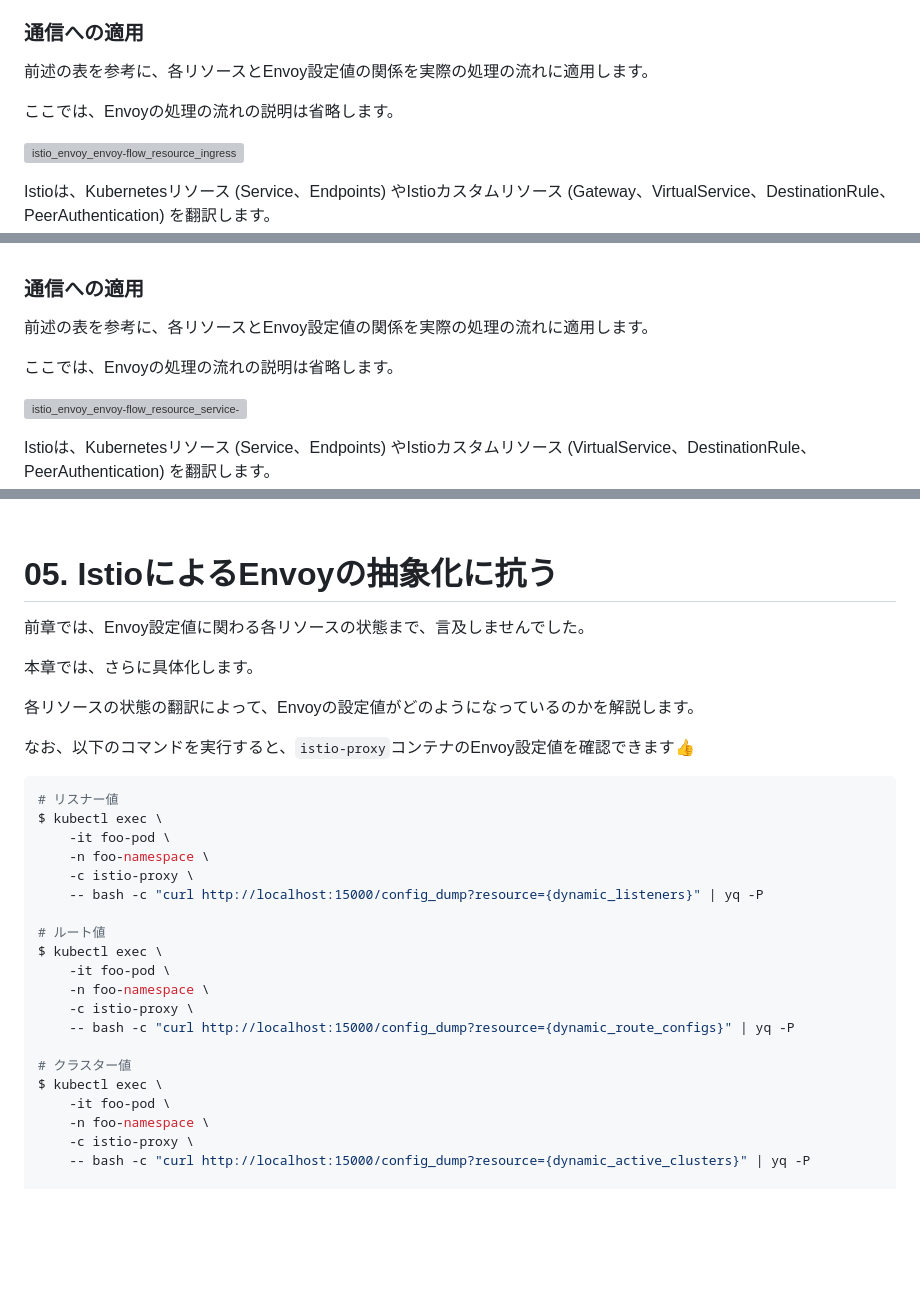
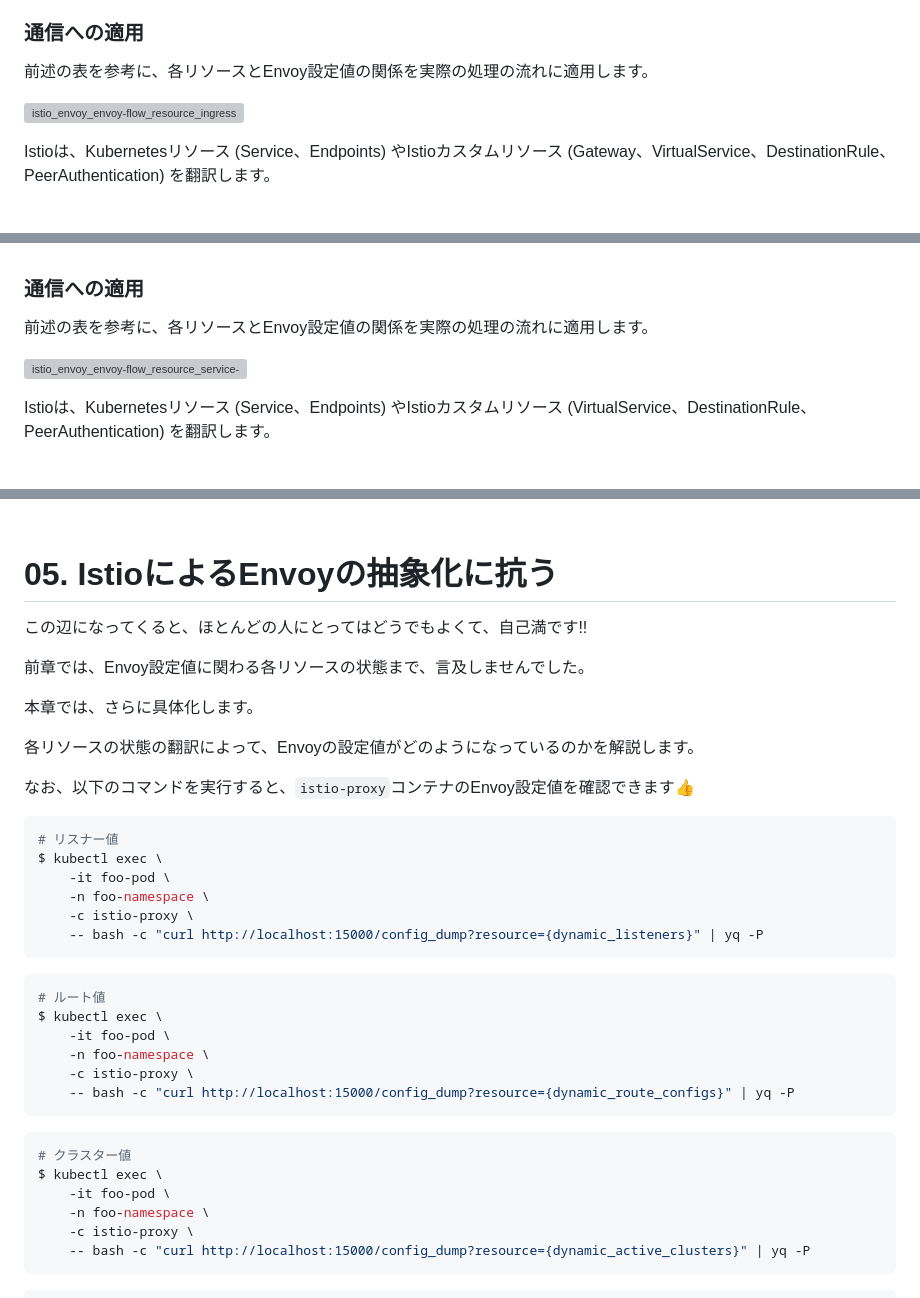
Before and after one commit to hiroki-it/hatenablog, a Markdown page: dist/draft/【Istio⛵️】IstioがEnvoyの抽象化によりトラフィックを管理する仕組み.md, 3 parts joined by grey strips. Rendered like a GitHub page; blank space fills up the shorter version; grey boxes are pictures that could not be loaded.

Commit message:
update 記事を更新した。

````diff
--- a/dist/draft/【Istio⛵️】IstioがEnvoyの抽象化によりトラフィックを管理する仕組み.md
+++ b/dist/draft/【Istio⛵️】IstioがEnvoyの抽象化によりトラフィックを管理する仕組み.md
@@ -323,8 +324,6 @@ Istioコントロールプレーンは、KubernetesリソースやIstioカスタ
 ### 通信への適用
 
 前述の表を参考に、各リソースとEnvoy設定値の関係を実際の処理の流れに適用します。
-
-ここでは、Envoyの処理の流れの説明は省略します。
 
 ![istio_envoy_envoy-flow_resource_ingress](https://raw.githubusercontent.com/hiroki-it/tech-notebook-images/master/images/drawio/blog/istio/istio_envoy_envoy-flow_resource_ingress.png)
 
@@ -421,8 +420,6 @@ Istioは、Kubernetesリソース (Service、Endpoints) やIstioカスタムリ
 
 前述の表を参考に、各リソースとEnvoy設定値の関係を実際の処理の流れに適用します。
 
-ここでは、Envoyの処理の流れの説明は省略します。
-
 ![istio_envoy_envoy-flow_resource_service-to-service](https://raw.githubusercontent.com/hiroki-it/tech-notebook-images/master/images/drawio/blog/istio/istio_envoy_envoy-flow_resource_service-to-service.png)
 
 Istioは、Kubernetesリソース (Service、Endpoints) やIstioカスタムリソース (VirtualService、DestinationRule、PeerAuthentication) を翻訳します。
@@ -538,6 +533,8 @@ Istioは、Istioカスタムリソース (Gateway、VirtualService、Destination
 
 # 05. IstioによるEnvoyの抽象化に抗う
 
+この辺になってくると、ほとんどの人にとってはどうでもよくて、自己満です!!
+
 前章では、Envoy設定値に関わる各リソースの状態まで、言及しませんでした。
 
 本章では、さらに具体化します。
@@ -553,21 +550,27 @@ $ kubectl exec \
     -n foo-namespace \
     -c istio-proxy \
     -- bash -c "curl http://localhost:15000/config_dump?resource={dynamic_listeners}" | yq -P
+```
 
+```bash
 # ルート値
 $ kubectl exec \
     -it foo-pod \
     -n foo-namespace \
     -c istio-proxy \
     -- bash -c "curl http://localhost:15000/config_dump?resource={dynamic_route_configs}" | yq -P
+```
 
+```bash
 # クラスター値
 $ kubectl exec \
     -it foo-pod \
     -n foo-namespace \
     -c istio-proxy \
     -- bash -c "curl http://localhost:15000/config_dump?resource={dynamic_active_clusters}" | yq -P
+```
 
+```bash
 # エンドポイント値
 $ kubectl exec \
     -it foo-pod \
````
Also changed, not shown: other parts of dist/draft/【Istio⛵️】IstioがEnvoyの抽象化によりトラフィックを管理する仕組み.md (+2 -3 lines).
